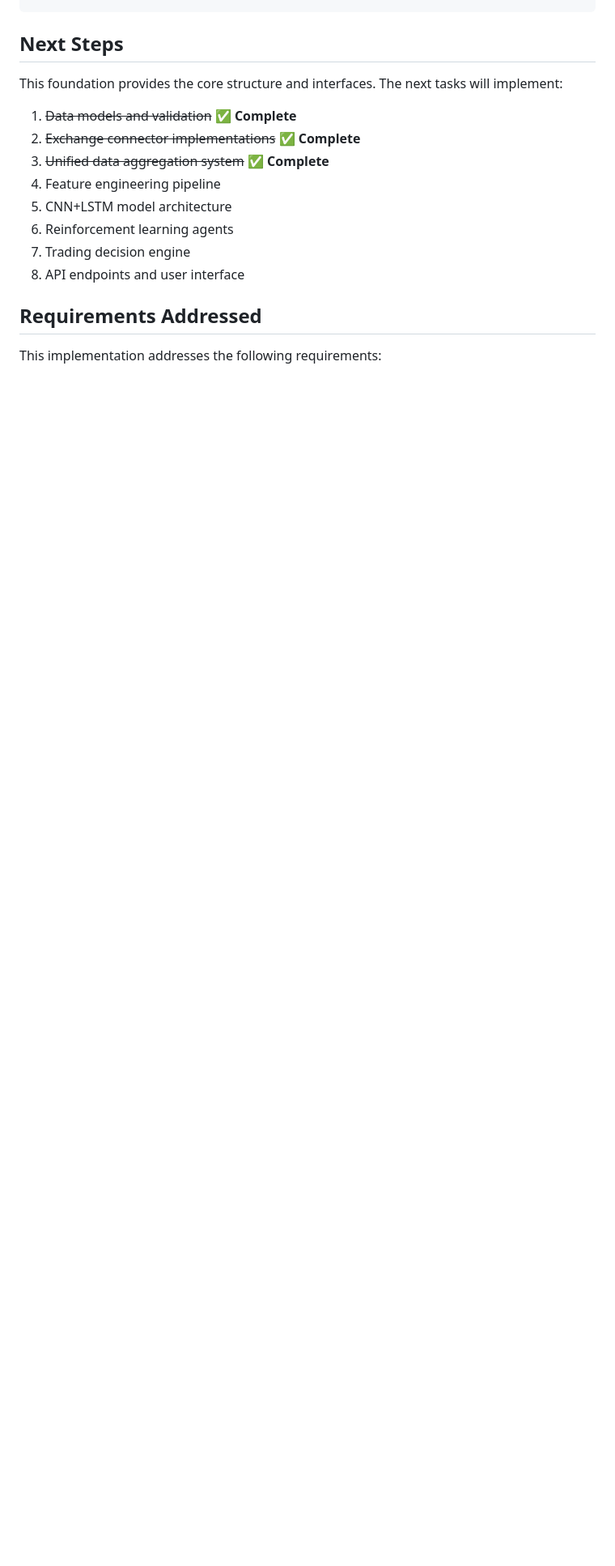
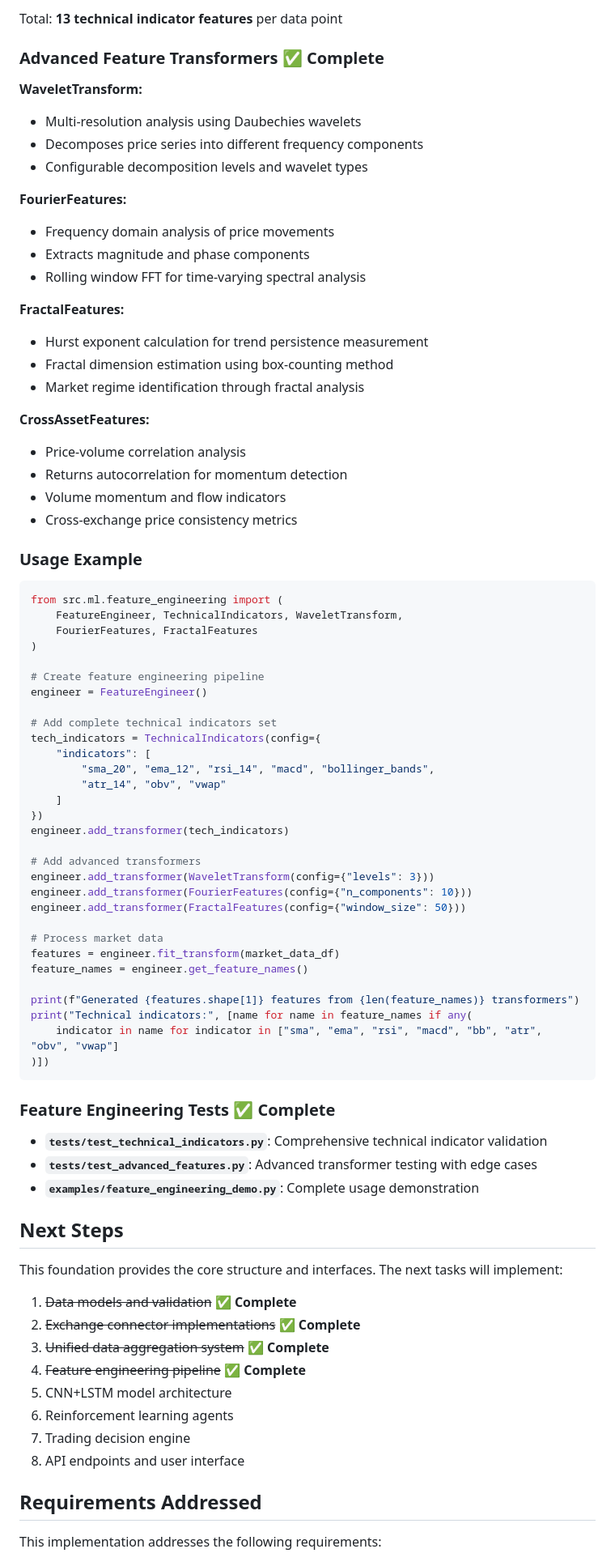
Before and after one commit to Zzzero-hash/Trade-Agent, a Markdown page: README.md, the part around the change printed below. Shown: that part at 81% size. GitHub-like rendering; blank space fills up the shorter version.

````diff
--- a/README.md
+++ b/README.md
@@ -427,3 +506,72 @@ pytest tests/ --cov=src --cov-report=html
+Total: **13 technical indicator features** per data point
+
+### Advanced Feature Transformers ✅ **Complete**
+
+**WaveletTransform:**
+
+- Multi-resolution analysis using Daubechies wavelets
+- Decomposes price series into different frequency components
+- Configurable decomposition levels and wavelet types
+
+**FourierFeatures:**
+
+- Frequency domain analysis of price movements
+- Extracts magnitude and phase components
+- Rolling window FFT for time-varying spectral analysis
+
+**FractalFeatures:**
+
+- Hurst exponent calculation for trend persistence measurement
+- Fractal dimension estimation using box-counting method
+- Market regime identification through fractal analysis
+
+**CrossAssetFeatures:**
+
+- Price-volume correlation analysis
+- Returns autocorrelation for momentum detection
+- Volume momentum and flow indicators
+- Cross-exchange price consistency metrics
+
+### Usage Example
+
+```python
+from src.ml.feature_engineering import (
+    FeatureEngineer, TechnicalIndicators, WaveletTransform,
+    FourierFeatures, FractalFeatures
+)
+
+# Create feature engineering pipeline
+engineer = FeatureEngineer()
+
+# Add complete technical indicators set
+tech_indicators = TechnicalIndicators(config={
+    "indicators": [
+        "sma_20", "ema_12", "rsi_14", "macd", "bollinger_bands",
+        "atr_14", "obv", "vwap"
+    ]
+})
+engineer.add_transformer(tech_indicators)
+
+# Add advanced transformers
+engineer.add_transformer(WaveletTransform(config={"levels": 3}))
+engineer.add_transformer(FourierFeatures(config={"n_components": 10}))
+engineer.add_transformer(FractalFeatures(config={"window_size": 50}))
+
+# Process market data
+features = engineer.fit_transform(market_data_df)
+feature_names = engineer.get_feature_names()
+
+print(f"Generated {features.shape[1]} features from {len(feature_names)} transformers")
+print("Technical indicators:", [name for name in feature_names if any(
+    indicator in name for indicator in ["sma", "ema", "rsi", "macd", "bb", "atr", "obv", "vwap"]
+)])
+```
+
+### Feature Engineering Tests ✅ **Complete**
+
+- **`tests/test_technical_indicators.py`**: Comprehensive technical indicator validation
+- **`tests/test_advanced_features.py`**: Advanced transformer testing with edge cases
+- **`examples/feature_engineering_demo.py`**: Complete usage demonstration
 
 ## Next Steps
 
@@ -432,7 +580,7 @@ This foundation provides the core structure and interfaces. The next tasks will
 1. ~~Data models and validation~~ ✅ **Complete**
 2. ~~Exchange connector implementations~~ ✅ **Complete**
 3. ~~Unified data aggregation system~~ ✅ **Complete**
-4. Feature engineering pipeline
+4. ~~Feature engineering pipeline~~ ✅ **Complete**
 5. CNN+LSTM model architecture
 6. Reinforcement learning agents
 7. Trading decision engine
````
Also changed, not shown: other parts of README.md (+89 -0 lines).
